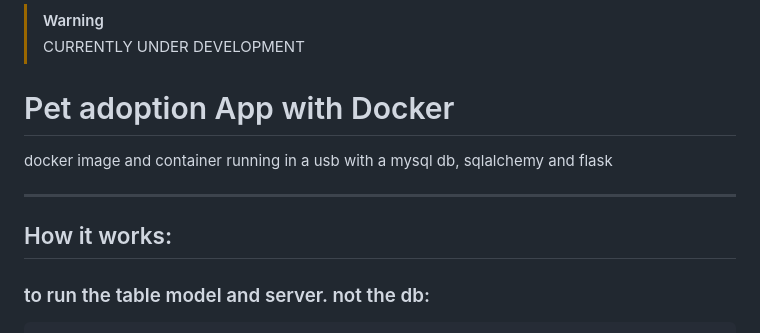
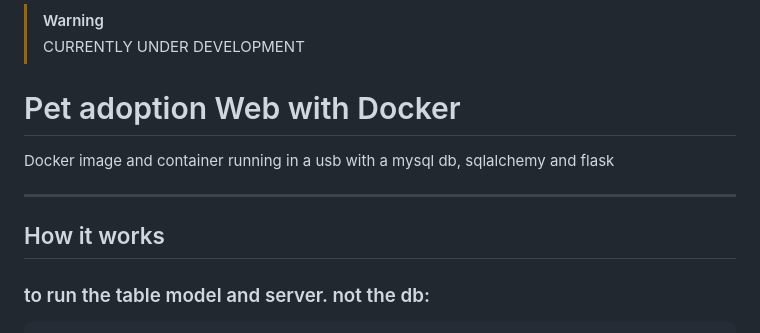
Before and after one commit to gutiluis/Flask-pet-adoption-with-docker, a Markdown page: readme.MD, the part around the change. GitHub-like rendering.

````diff
--- a/readme.MD
+++ b/readme.MD
@@ -1,13 +1,13 @@
 > [!WARNING]
 > CURRENTLY UNDER DEVELOPMENT
 
-# Pet adoption App with Docker
+# Pet adoption Web with Docker
 
-docker image and container running in a usb with a mysql db, sqlalchemy and flask
+Docker image and container running in a usb with a mysql db, sqlalchemy and flask
 
 ---
 
-## How it works:
+## How it works
 ### to run the table model and server. not the db:
 
 ```
````
